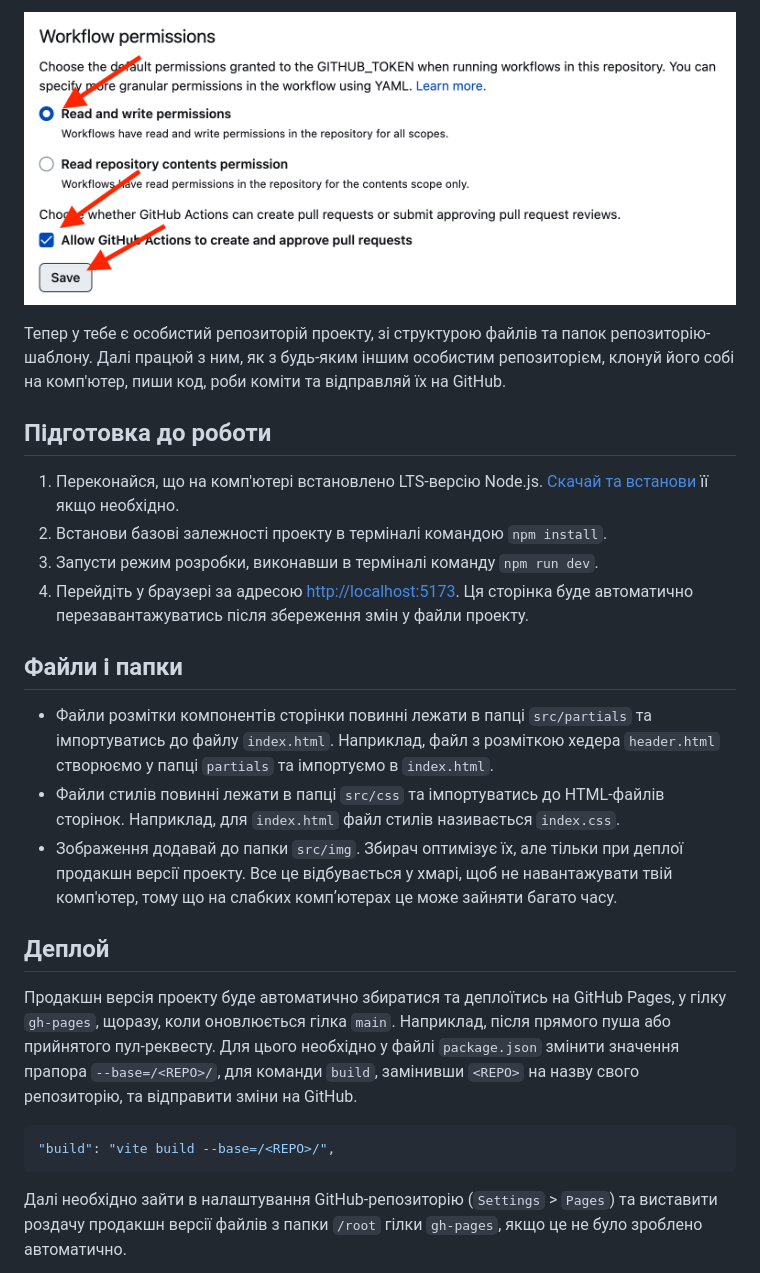
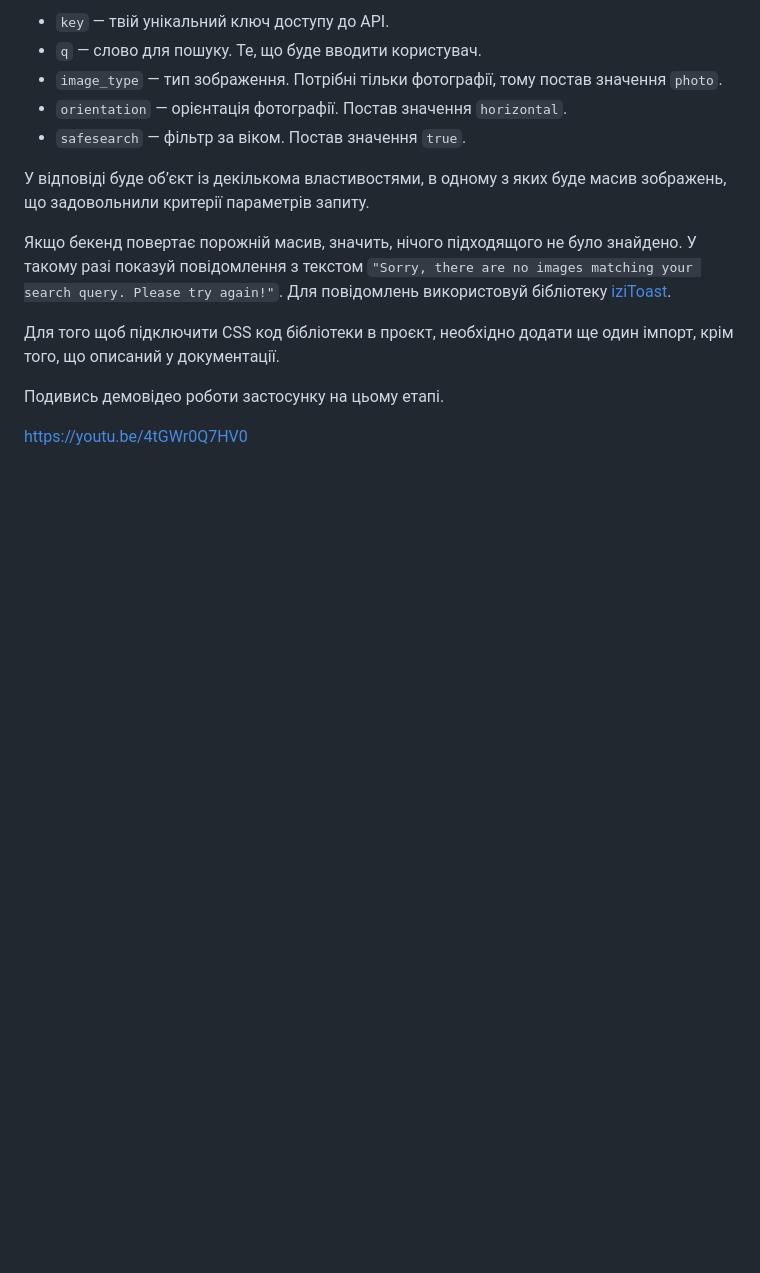
Before and after one commit to KristinaHranovska/goit-js-hw-11, a Markdown page: README.md, the part around the change printed below. Rendered like a GitHub page; blank space fills up the shorter version.

````diff
--- a/README.md
+++ b/README.md
@@ -29,46 +34,24 @@
 
-![Settings GitHub Actions permissions step 2](./assets/gh-actions-perm-2.png)
+- `key` — твій унікальний ключ доступу до API.
+- `q` — слово для пошуку. Те, що буде вводити користувач.
+- `image_type` — тип зображення. Потрібні тільки фотографії, тому постав
+  значення `photo`.
+- `orientation` — орієнтація фотографії. Постав значення `horizontal`.
+- `safesearch` — фільтр за віком. Постав значення `true`.
 
-Тепер у тебе є особистий репозиторій проекту, зі структурою файлів та папок
-репозиторію-шаблону. Далі працюй з ним, як з будь-яким іншим особистим
-репозиторієм, клонуй його собі на комп'ютер, пиши код, роби коміти та відправляй
-їх на GitHub.
+У відповіді буде об’єкт із декількома властивостями, в одному з яких буде масив
+зображень, що задовольнили критерії параметрів запиту.
 
-## Підготовка до роботи
+Якщо бекенд повертає порожній масив, значить, нічого підходящого не було
+знайдено. У такому разі показуй повідомлення з текстом
+`"Sorry, there are no images matching your search query. Please try again!"`.
+Для повідомлень використовуй бібліотеку
+[iziToast](https://izitoast.marcelodolza.com/).
 
-1. Переконайся, що на комп'ютері встановлено LTS-версію Node.js.
-   [Скачай та встанови](https://nodejs.org/en/) її якщо необхідно.
-2. Встанови базові залежності проекту в терміналі командою `npm install`.
-3. Запусти режим розробки, виконавши в терміналі команду `npm run dev`.
-4. Перейдіть у браузері за адресою
-   [http://localhost:5173](http://localhost:5173). Ця сторінка буде автоматично
-   перезавантажуватись після збереження змін у файли проекту.
+Для того щоб підключити CSS код бібліотеки в проєкт, необхідно додати ще один
+імпорт, крім того, що описаний у документації.
 
-## Файли і папки
+Подивись демовідео роботи застосунку на цьому етапі.
 
-- Файли розмітки компонентів сторінки повинні лежати в папці `src/partials` та
-  імпортуватись до файлу `index.html`. Наприклад, файл з розміткою хедера
-  `header.html` створюємо у папці `partials` та імпортуємо в `index.html`.
-- Файли стилів повинні лежати в папці `src/css` та імпортуватись до HTML-файлів
-  сторінок. Наприклад, для `index.html` файл стилів називається `index.css`.
-- Зображення додавай до папки `src/img`. Збирач оптимізує їх, але тільки при
-  деплої продакшн версії проекту. Все це відбувається у хмарі, щоб не
-  навантажувати твій комп'ютер, тому що на слабких компʼютерах це може зайняти
-  багато часу.
+https://youtu.be/4tGWr0Q7HV0
 
-## Деплой
-
-Продакшн версія проекту буде автоматично збиратися та деплоїтись на GitHub
-Pages, у гілку `gh-pages`, щоразу, коли оновлюється гілка `main`. Наприклад,
-після прямого пуша або прийнятого пул-реквесту. Для цього необхідно у файлі
-`package.json` змінити значення прапора `--base=/<REPO>/`, для команди `build`,
-замінивши `<REPO>` на назву свого репозиторію, та відправити зміни на GitHub.
-
-```json
-"build": "vite build --base=/<REPO>/",
-```
-
-Далі необхідно зайти в налаштування GitHub-репозиторію (`Settings` > `Pages`) та
-виставити роздачу продакшн версії файлів з папки `/root` гілки `gh-pages`, якщо
-це не було зроблено автоматично.
-
````
Also changed, not shown: other parts of README.md (+25 -58 lines).
